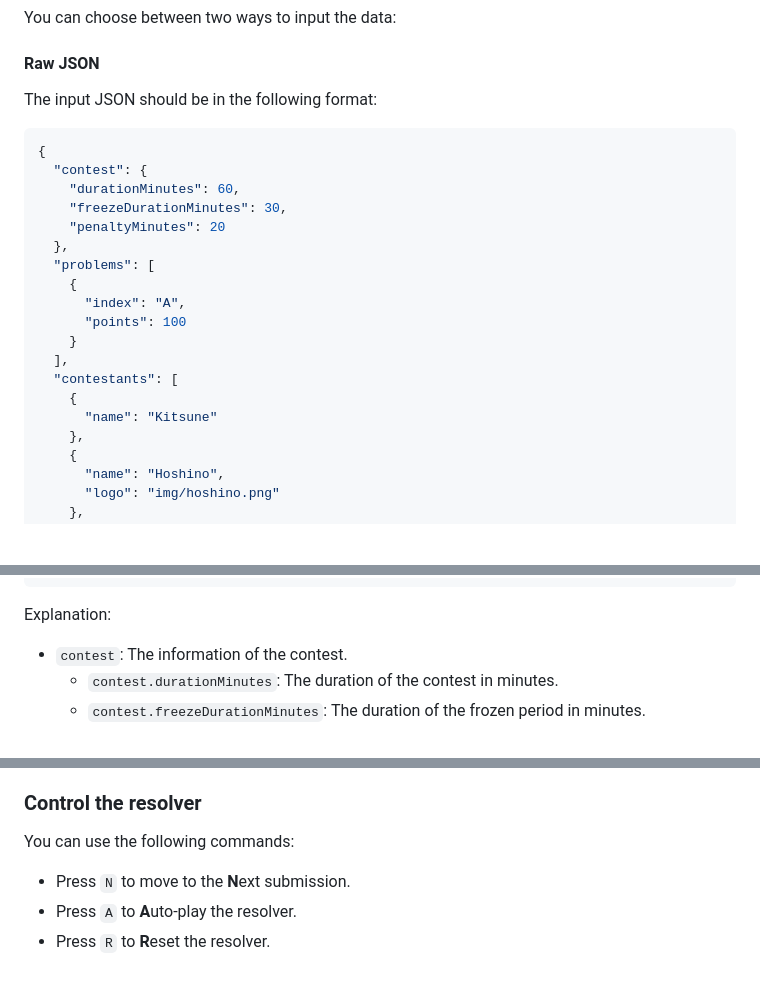
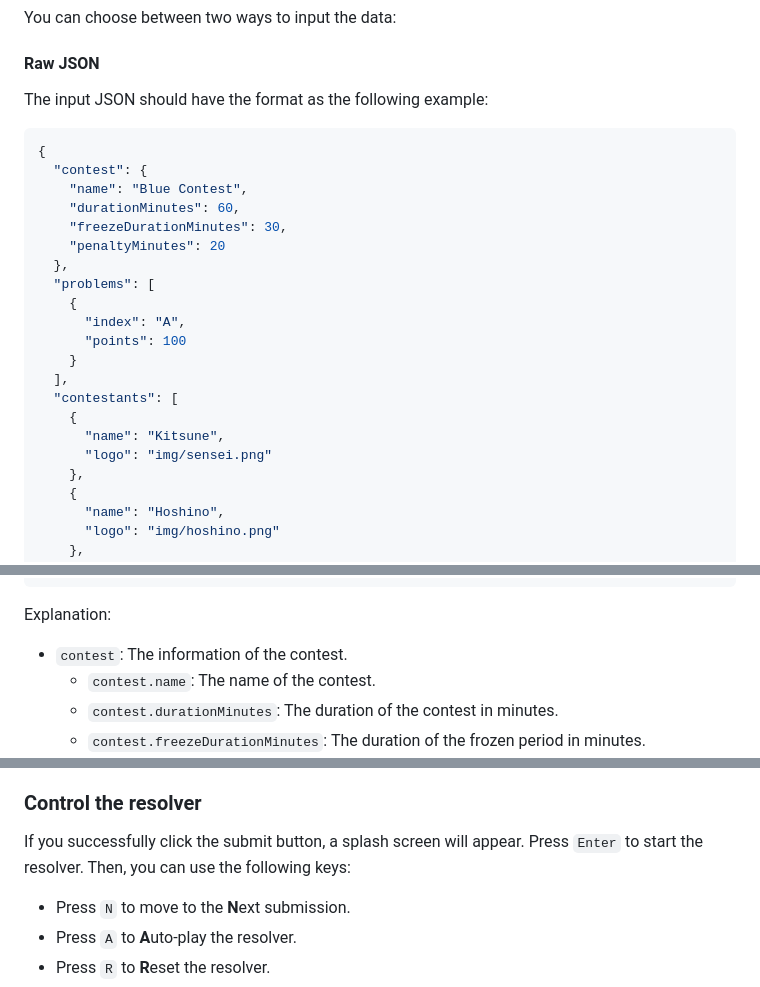
Before and after one commit to kitsunehivern/OI-Resolver, a Markdown page: README.md, 3 parts joined by grey strips. Drawn GitHub-style; blank space fills up the shorter version.

Commit message:
Add basic splash screen

````diff
--- a/README.md
+++ b/README.md
@@ -18,11 +18,12 @@ You can choose between two ways to input the data:
 
 #### Raw JSON
 
-The input JSON should be in the following format:
+The input JSON should have the format as the following example:
 
 ```json
 {
   "contest": {
+    "name": "Blue Contest",
     "durationMinutes": 60,
     "freezeDurationMinutes": 30,
     "penaltyMinutes": 20
@@ -35,7 +36,8 @@ The input JSON should be in the following format:
   ],
   "contestants": [
     {
-      "name": "Kitsune"
+      "name": "Kitsune",
+      "logo": "img/sensei.png"
     },
     {
       "name": "Hoshino",
@@ -76,8 +78,8 @@ The input JSON should be in the following format:
 ```
 
 Explanation:
-
 - `contest`: The information of the contest.
+    - `contest.name`: The name of the contest.
     - `contest.durationMinutes`: The duration of the contest in minutes.
     - `contest.freezeDurationMinutes`: The duration of the frozen period in minutes.
     - `contest.penaltyMinutes`: The penalty in minutes for each submission before the first highest positive score submission for each problem.
@@ -105,8 +107,7 @@ When using the Codeforces API, the maximum points for each problem are not inclu
 
 ### Control the resolver
 
-You can use the following commands:
-
+If you successfully click the submit button, a splash screen will appear. Press `Enter` to start the resolver. Then, you can use the following keys:
 - Press `N` to move to the **N**ext submission.
 - Press `A` to **A**uto-play the resolver.
 - Press `R` to **R**eset the resolver.
````
Also changed, not shown: img/default.png (added), img/hina.png, img/hoshino.png, img/sensei.png, 3 other files.
